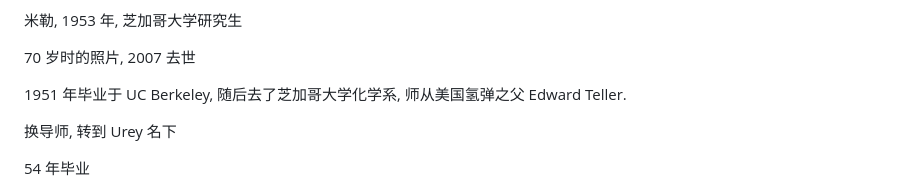
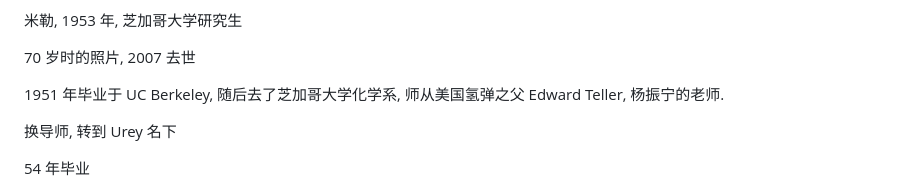
Before and after one commit to wang-q/lecture-slides, a Markdown page: slides/ch-13.md, the part around the change. Drawn GitHub-style.

```diff
--- a/slides/ch-13.md
+++ b/slides/ch-13.md
@@ -118,7 +118,7 @@ date: \today{}
 
 70 岁时的照片, 2007 去世
 
-1951 年毕业于 UC Berkeley, 随后去了芝加哥大学化学系, 师从美国氢弹之父 Edward Teller.
+1951 年毕业于 UC Berkeley, 随后去了芝加哥大学化学系, 师从美国氢弹之父 Edward Teller, 杨振宁的老师.
 
 换导师, 转到 Urey 名下
 
```
